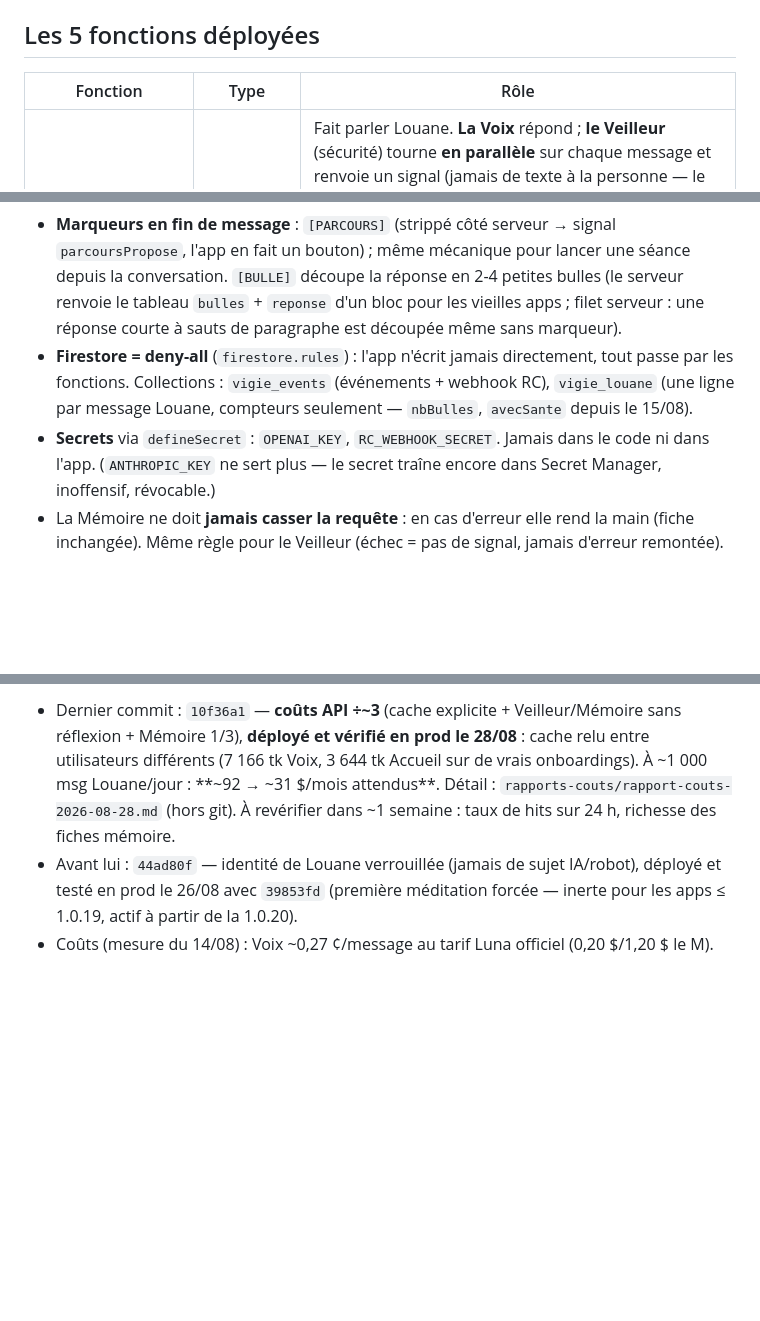
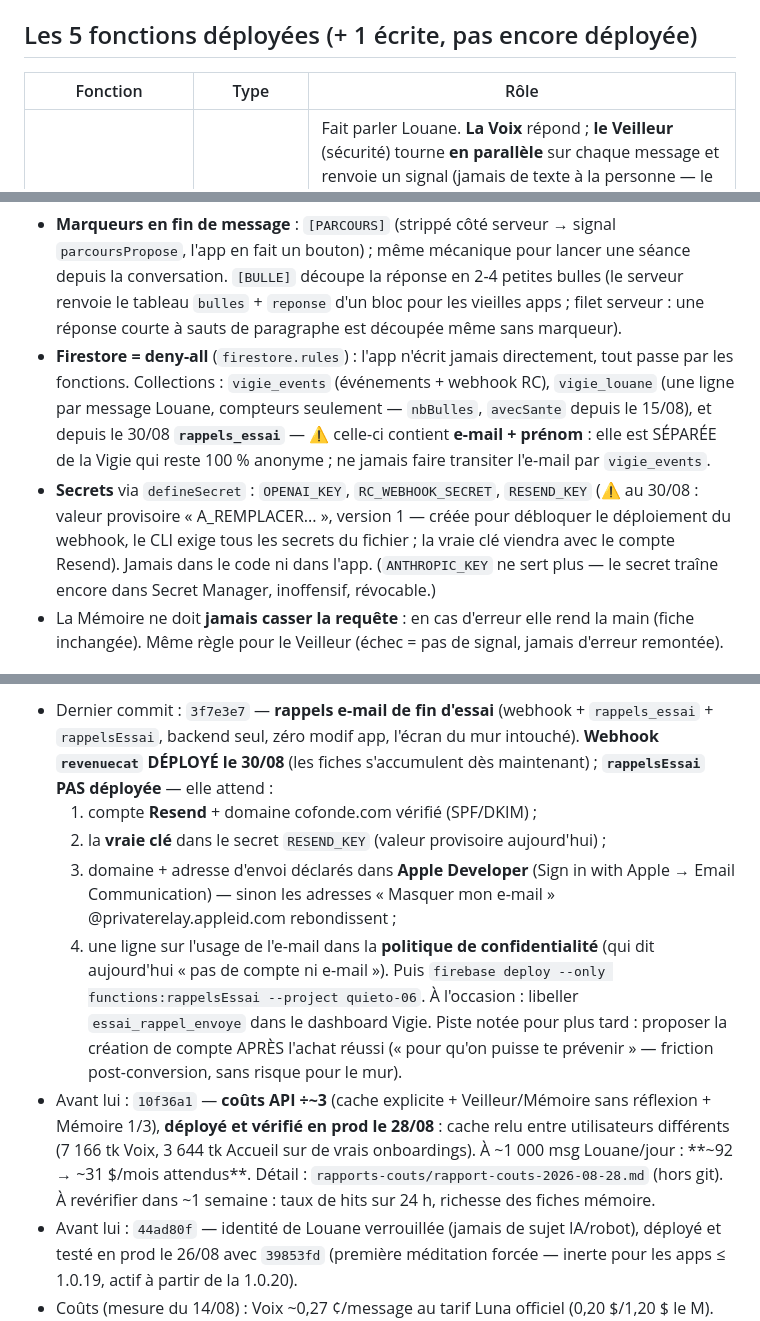
Before and after one commit to 888jos/Quietoapp, a Markdown page: README.md, 3 parts joined by grey strips. GitHub-like rendering; blank space fills up the shorter version.

Commit message:
docs: mise à jour du 30/08/2026
Co-Authored-By: Claude Fable 5 <noreply@anthropic.com>

```diff
--- a/README.md
+++ b/README.md
@@ -4,6 +4,6 @@
 > Node 24 · `firebase-functions` v7 · SDK `openai` (⚠️ plus aucun appel Anthropic depuis le 14/08/2026). Tout le code vit dans `functions/index.js`.
 
-## Les 5 fonctions déployées
+## Les 5 fonctions déployées (+ 1 écrite, pas encore déployée)
 
 | Fonction | Type | Rôle |
 |---|---|---|
@@ -20,8 +21,8 @@ Modèles : **tout sur `gpt-5.6-luna` (OpenAI)** depuis le 14/08/2026 — Voix, V
 - **Le prompt de la Voix vit dans `index.js`** (`PROMPT_VOIX`) — si on le retravaille ailleurs, le recopier ici. Depuis le 26/08 (`44ad80f`, déployé) : bloc « QUI TU ES, ET RIEN D'AUTRE » — Louane ne reprend jamais les mots IA/robot/ChatGPT, même pour blaguer.
 - **Bibliothécaire intégré à la Voix** (pas d'agent séparé — un 2ᵉ agent casse le personnage) : Louane connaît le catalogue via `functions/catalogue_seances.json` — ⚠️ à garder **synchro avec l'app** (`lib/features/explore/data/explore_repository.dart`).
 - **Marqueurs en fin de message** : `[PARCOURS]` (strippé côté serveur → signal `parcoursPropose`, l'app en fait un bouton) ; même mécanique pour lancer une séance depuis la conversation. `[BULLE]` découpe la réponse en 2-4 petites bulles (le serveur renvoie le tableau `bulles` + `reponse` d'un bloc pour les vieilles apps ; filet serveur : une réponse courte à sauts de paragraphe est découpée même sans marqueur).
-- **Firestore = deny-all** (`firestore.rules`) : l'app n'écrit jamais directement, tout passe par les fonctions. Collections : `vigie_events` (événements + webhook RC), `vigie_louane` (une ligne par message Louane, compteurs seulement — `nbBulles`, `avecSante` depuis le 15/08).
-- **Secrets** via `defineSecret` : `OPENAI_KEY`, `RC_WEBHOOK_SECRET`. Jamais dans le code ni dans l'app. (`ANTHROPIC_KEY` ne sert plus — le secret traîne encore dans Secret Manager, inoffensif, révocable.)
+- **Firestore = deny-all** (`firestore.rules`) : l'app n'écrit jamais directement, tout passe par les fonctions. Collections : `vigie_events` (événements + webhook RC), `vigie_louane` (une ligne par message Louane, compteurs seulement — `nbBulles`, `avecSante` depuis le 15/08), et depuis le 30/08 **`rappels_essai`** — ⚠️ celle-ci contient **e-mail + prénom** : elle est SÉPARÉE de la Vigie qui reste 100 % anonyme ; ne jamais faire transiter l'e-mail par `vigie_events`.
+- **Secrets** via `defineSecret` : `OPENAI_KEY`, `RC_WEBHOOK_SECRET`, `RESEND_KEY` (⚠️ au 30/08 : valeur provisoire « A_REMPLACER... », version 1 — créée pour débloquer le déploiement du webhook, le CLI exige tous les secrets du fichier ; la vraie clé viendra avec le compte Resend). Jamais dans le code ni dans l'app. (`ANTHROPIC_KEY` ne sert plus — le secret traîne encore dans Secret Manager, inoffensif, révocable.)
 - La Mémoire ne doit **jamais casser la requête** : en cas d'erreur elle rend la main (fiche inchangée). Même règle pour le Veilleur (échec = pas de signal, jamais d'erreur remontée).
 
 ## Commandes utiles
@@ -35,5 +36,11 @@ firebase functions:log --project quieto-06             # logs de prod
 
-- Dernier commit : `10f36a1` — **coûts API ÷~3** (cache explicite + Veilleur/Mémoire sans réflexion + Mémoire 1/3), **déployé et vérifié en prod le 28/08** : cache relu entre utilisateurs différents (7 166 tk Voix, 3 644 tk Accueil sur de vrais onboardings). À ~1 000 msg Louane/jour : **~92 → ~31 $/mois attendus**. Détail : `rapports-couts/rapport-couts-2026-08-28.md` (hors git). À revérifier dans ~1 semaine : taux de hits sur 24 h, richesse des fiches mémoire.
+- Dernier commit : `3f7e3e7` — **rappels e-mail de fin d'essai** (webhook + `rappels_essai` + `rappelsEssai`, backend seul, zéro modif app, l'écran du mur intouché). **Webhook `revenuecat` DÉPLOYÉ le 30/08** (les fiches s'accumulent dès maintenant) ; **`rappelsEssai` PAS déployée** — elle attend :
+  1. compte **Resend** + domaine cofonde.com vérifié (SPF/DKIM) ;
+  2. la **vraie clé** dans le secret `RESEND_KEY` (valeur provisoire aujourd'hui) ;
+  3. domaine + adresse d'envoi déclarés dans **Apple Developer** (Sign in with Apple → Email Communication) — sinon les adresses « Masquer mon e-mail » @privaterelay.appleid.com rebondissent ;
+  4. une ligne sur l'usage de l'e-mail dans la **politique de confidentialité** (qui dit aujourd'hui « pas de compte ni e-mail »).
+  Puis `firebase deploy --only functions:rappelsEssai --project quieto-06`. À l'occasion : libeller `essai_rappel_envoye` dans le dashboard Vigie. Piste notée pour plus tard : proposer la création de compte APRÈS l'achat réussi (« pour qu'on puisse te prévenir » — friction post-conversion, sans risque pour le mur).
+- Avant lui : `10f36a1` — **coûts API ÷~3** (cache explicite + Veilleur/Mémoire sans réflexion + Mémoire 1/3), **déployé et vérifié en prod le 28/08** : cache relu entre utilisateurs différents (7 166 tk Voix, 3 644 tk Accueil sur de vrais onboardings). À ~1 000 msg Louane/jour : **~92 → ~31 $/mois attendus**. Détail : `rapports-couts/rapport-couts-2026-08-28.md` (hors git). À revérifier dans ~1 semaine : taux de hits sur 24 h, richesse des fiches mémoire.
 - Avant lui : `44ad80f` — identité de Louane verrouillée (jamais de sujet IA/robot), déployé et testé en prod le 26/08 avec `39853fd` (première méditation forcée — inerte pour les apps ≤ 1.0.19, actif à partir de la 1.0.20).
 - Coûts (mesure du 14/08) : Voix ~0,27 ¢/message au tarif Luna officiel (0,20 $/1,20 $ le M). ⚠️ Vérifier qu'un **plafond de dépense** est posé sur le compte OpenAI.
 - Retour arrière vers Anthropic si besoin : redéployer `2ce30bb` (dernier commit 100 % Claude).
```
Also changed, not shown: other parts of README.md (+4 -3 lines).
